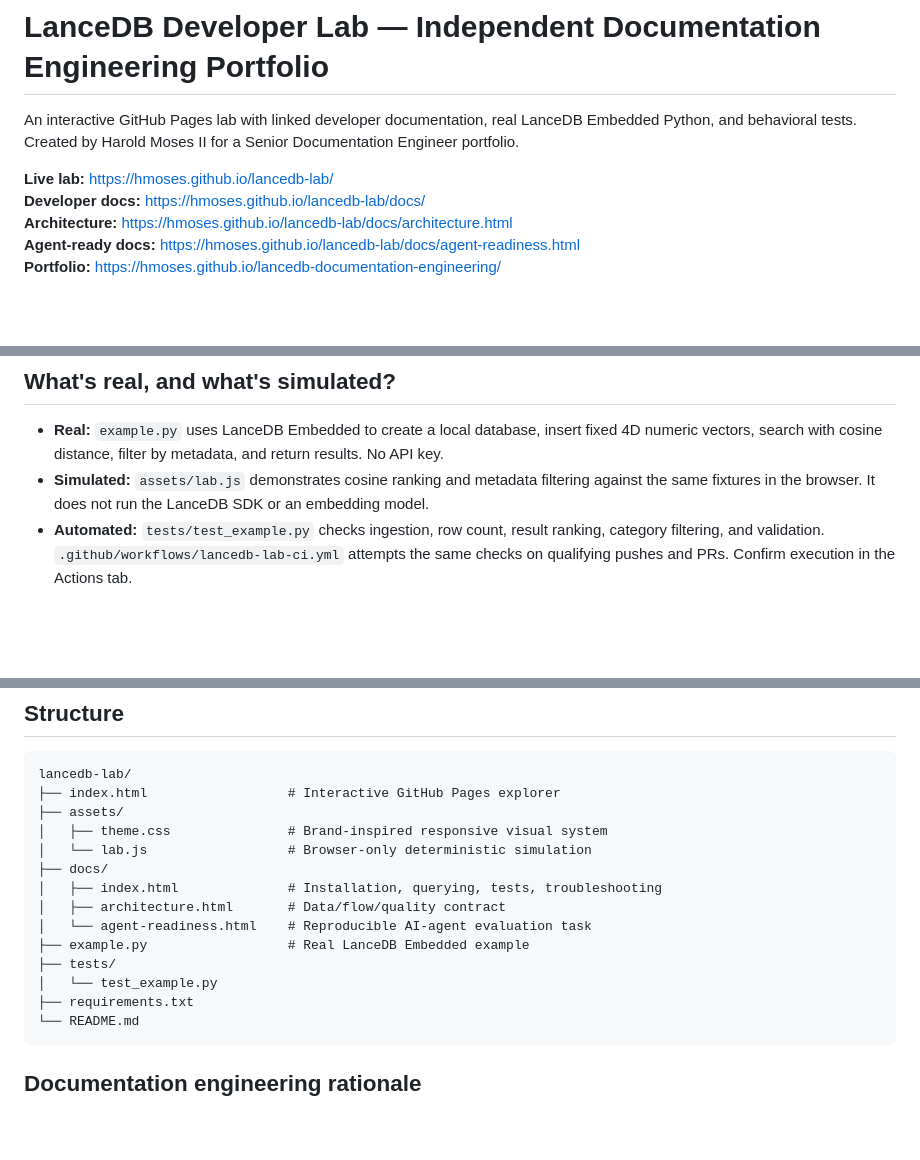
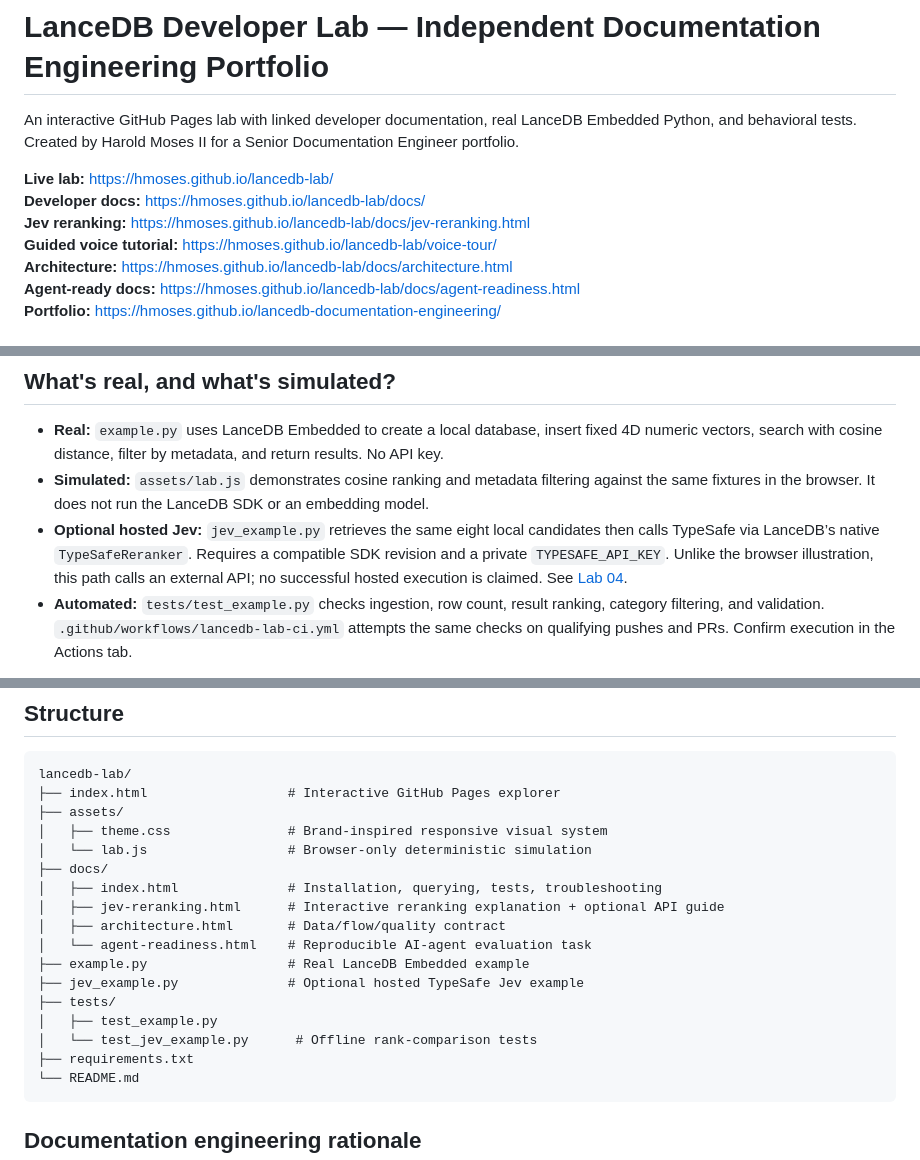
Before and after one commit to hmoses/hmoses.github.io, a Markdown page: lancedb-lab/README.md, 3 parts joined by grey strips. Drawn GitHub-style; blank space fills up the shorter version.

Commit message:
Link Jev reranking across LanceDB tutorial and developer docs

````diff
--- a/lancedb-lab/README.md
+++ b/lancedb-lab/README.md
@@ -4,6 +4,8 @@ An interactive GitHub Pages lab with linked developer documentation, real LanceD
 
 **Live lab:** https://hmoses.github.io/lancedb-lab/
 **Developer docs:** https://hmoses.github.io/lancedb-lab/docs/
+**Jev reranking:** https://hmoses.github.io/lancedb-lab/docs/jev-reranking.html
+**Guided voice tutorial:** https://hmoses.github.io/lancedb-lab/voice-tour/
 **Architecture:** https://hmoses.github.io/lancedb-lab/docs/architecture.html
 **Agent-ready docs:** https://hmoses.github.io/lancedb-lab/docs/agent-readiness.html
 **Portfolio:** https://hmoses.github.io/lancedb-documentation-engineering/
@@ -26,6 +28,7 @@ Python 3.11+ recommended. Windows PowerShell activation: `.venv\Scripts\Activate
 
 - **Real:** `example.py` uses LanceDB Embedded to create a local database, insert fixed 4D numeric vectors, search with cosine distance, filter by metadata, and return results. No API key.
 - **Simulated:** `assets/lab.js` demonstrates cosine ranking and metadata filtering against the same fixtures in the browser. It does not run the LanceDB SDK or an embedding model.
+- **Optional hosted Jev:** `jev_example.py` retrieves the same eight local candidates then calls TypeSafe via LanceDB’s native `TypeSafeReranker`. Requires a compatible SDK revision and a private `TYPESAFE_API_KEY`. Unlike the browser illustration, this path calls an external API; no successful hosted execution is claimed. See [Lab 04](docs/jev-reranking.html).
 - **Automated:** `tests/test_example.py` checks ingestion, row count, result ranking, category filtering, and validation. `.github/workflows/lancedb-lab-ci.yml` attempts the same checks on qualifying pushes and PRs. Confirm execution in the Actions tab.
 
 The example vectors are deliberately hand-authored. They are *not* text embeddings or a benchmark of retrieval quality. Production indexing, performance, and LanceDB Enterprise are outside the scope of this small educational sample.
@@ -40,11 +43,14 @@ lancedb-lab/
 │   └── lab.js                  # Browser-only deterministic simulation
 ├── docs/
 │   ├── index.html              # Installation, querying, tests, troubleshooting
+│   ├── jev-reranking.html      # Interactive reranking explanation + optional API guide
 │   ├── architecture.html       # Data/flow/quality contract
 │   └── agent-readiness.html    # Reproducible AI-agent evaluation task
 ├── example.py                  # Real LanceDB Embedded example
+├── jev_example.py              # Optional hosted TypeSafe Jev example
 ├── tests/
-│   └── test_example.py
+│   ├── test_example.py
+│   └── test_jev_example.py      # Offline rank-comparison tests
 ├── requirements.txt
 └── README.md
 ```
````
